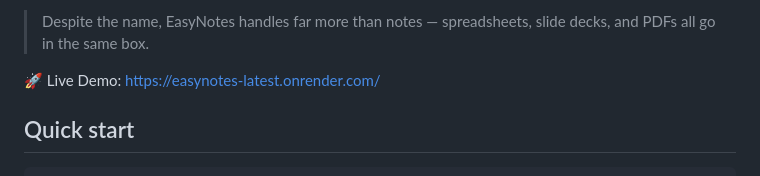
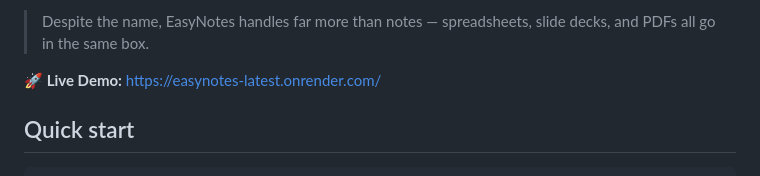
Before and after one commit to Gaurang135/EasyNotes, a Markdown page: README.md, the part around the change. Drawn GitHub-style.

```diff
--- a/README.md
+++ b/README.md
@@ -12,7 +12,8 @@ as a single container, is fully self-hosted, needs **no LLM** by default (ground
 > Despite the name, EasyNotes handles far more than notes — spreadsheets, slide
 > decks, and PDFs all go in the same box.
 
-🚀 Live Demo: https://easynotes-latest.onrender.com/
+**🚀 Live Demo:** <a href="https://easynotes-latest.onrender.com/" target="_blank">https://easynotes-latest.onrender.com/</a>
+
 
 ## Quick start
 
```
